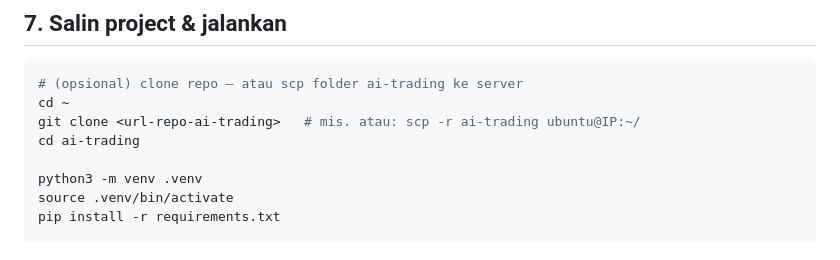
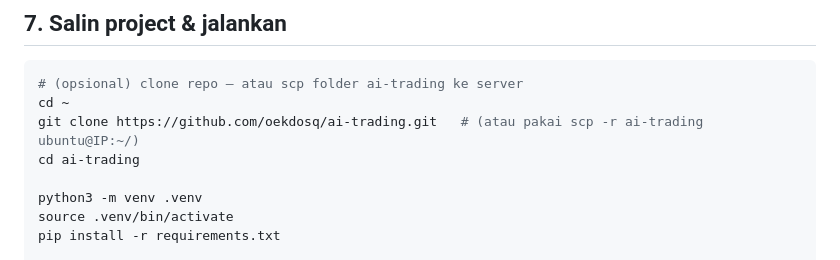
Before and after one commit to oekdosq/ai-trading, a Markdown page: DEPLOY_ORACLE.md, the part around the change. GitHub-like rendering.

Commit message:
docs: isi URL repo di langkah deploy Oracle

````diff
--- a/DEPLOY_ORACLE.md
+++ b/DEPLOY_ORACLE.md
@@ -93,7 +93,7 @@ sudo apt-get install -y python3 python3-venv python3-pip git nginx
 ```bash
 # (opsional) clone repo — atau scp folder ai-trading ke server
 cd ~
-git clone <url-repo-ai-trading>   # mis. atau: scp -r ai-trading ubuntu@IP:~/
+git clone https://github.com/oekdosq/ai-trading.git   # (atau pakai scp -r ai-trading ubuntu@IP:~/)
 cd ai-trading
 
 python3 -m venv .venv
````
